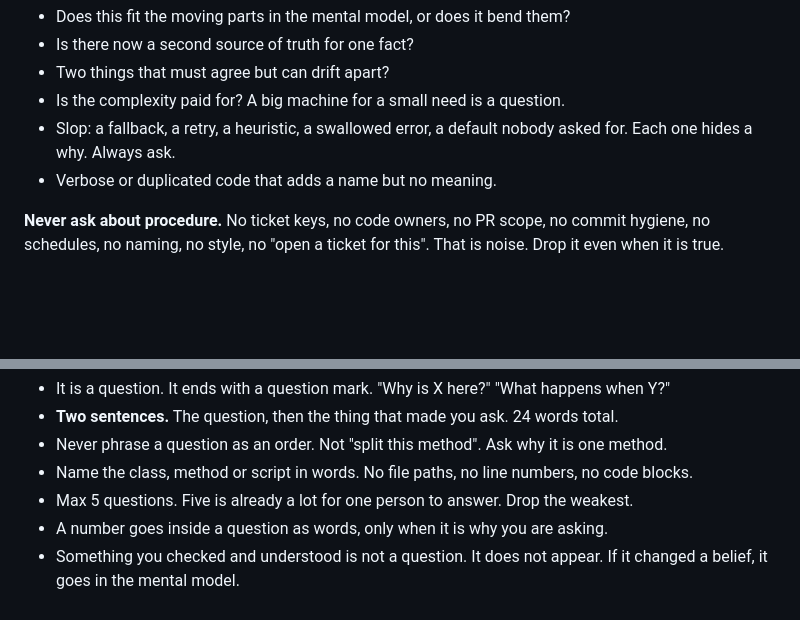
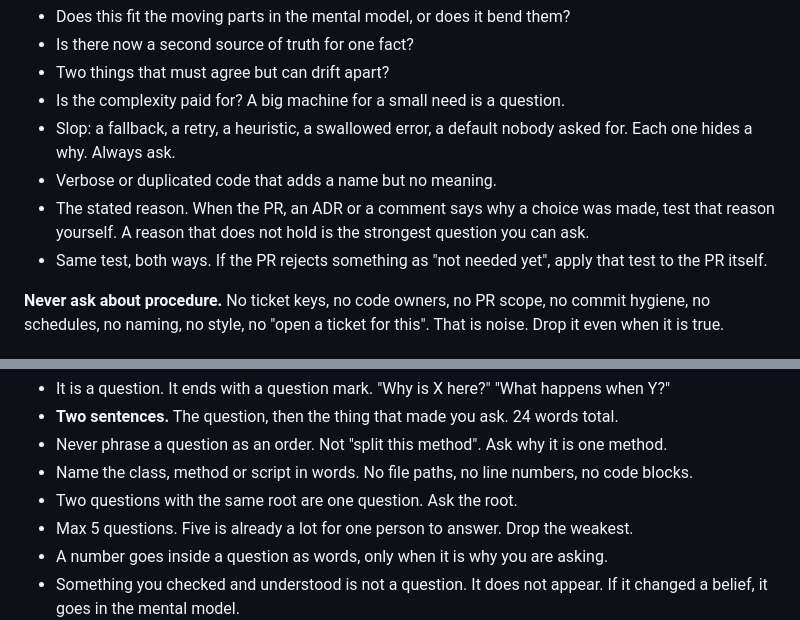
Before and after one commit to osmanorhan/taste-review, a Markdown page: skills/taste-review/SKILL.md, 2 parts joined by grey strips. Rendered like a GitHub page; blank space fills up the shorter version.

Commit message:
feat: test stated reasons and merge questions with one root

```diff
--- a/skills/taste-review/SKILL.md
+++ b/skills/taste-review/SKILL.md
@@ -67,6 +67,8 @@ Conceptual integrity. Only that.
 - Is the complexity paid for? A big machine for a small need is a question.
 - Slop: a fallback, a retry, a heuristic, a swallowed error, a default nobody asked for. Each one hides a why. Always ask.
 - Verbose or duplicated code that adds a name but no meaning.
+- The stated reason. When the PR, an ADR or a comment says why a choice was made, test that reason yourself. A reason that does not hold is the strongest question you can ask.
+- Same test, both ways. If the PR rejects something as "not needed yet", apply that test to the PR itself.
 
 **Never ask about procedure.** No ticket keys, no code owners, no PR scope, no commit hygiene, no schedules, no naming, no style, no "open a ticket for this". That is noise. Drop it even when it is true.
 
@@ -100,6 +102,7 @@ Rules for questions:
 - **Two sentences.** The question, then the thing that made you ask. 24 words total.
 - Never phrase a question as an order. Not "split this method". Ask why it is one method.
 - Name the class, method or script in words. No file paths, no line numbers, no code blocks.
+- Two questions with the same root are one question. Ask the root.
 - Max 5 questions. Five is already a lot for one person to answer. Drop the weakest.
 - A number goes inside a question as words, only when it is why you are asking.
 - Something you checked and understood is not a question. It does not appear. If it changed a belief, it goes in the mental model.
```
